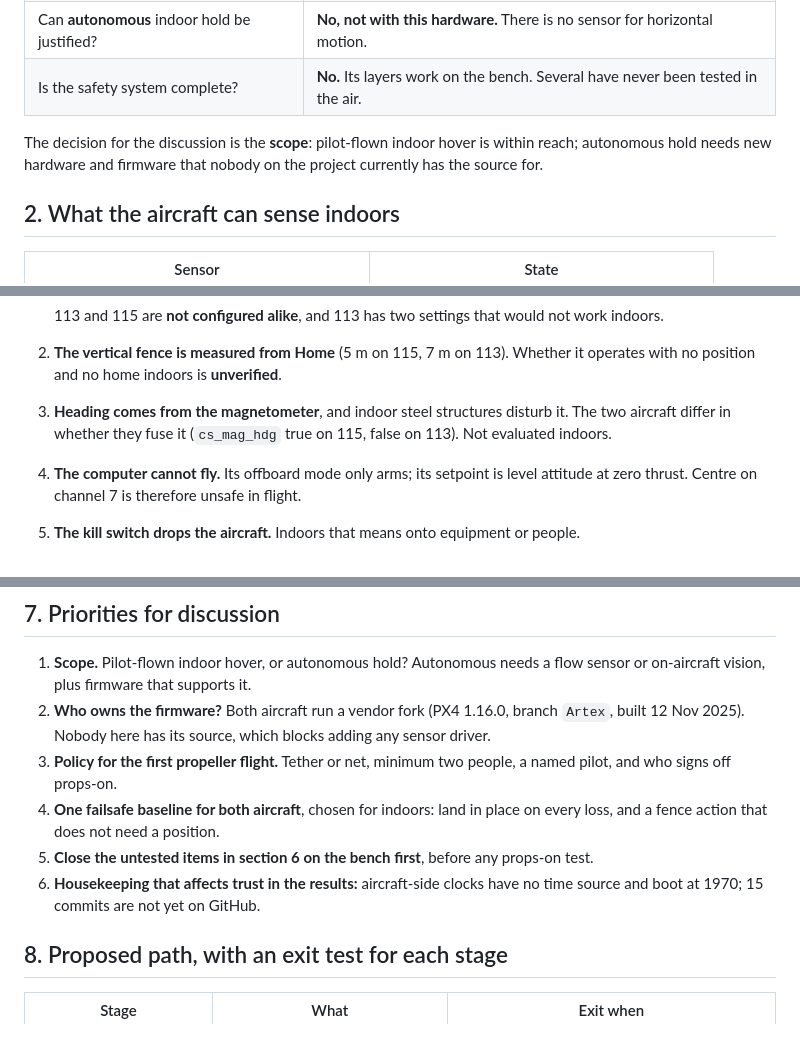
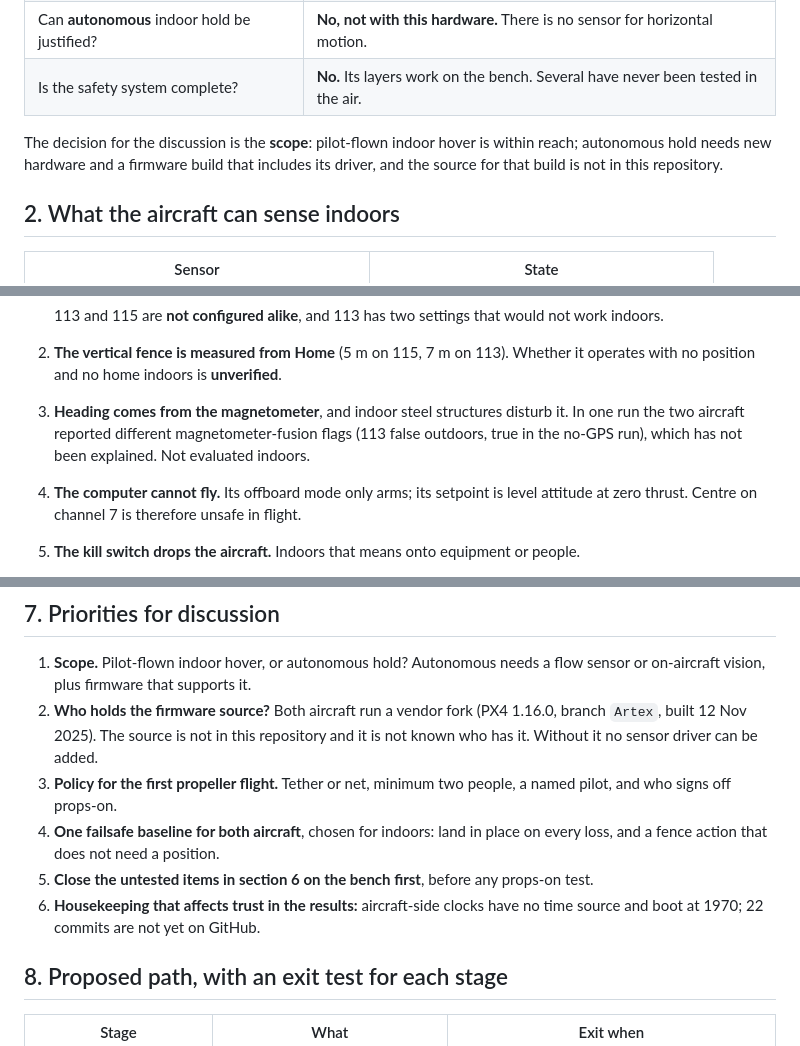
Before and after one commit to josephstengg-png/Drone-dev, a Markdown page: docs/indoor-flight-readiness.md, 3 parts joined by grey strips. Rendered like a GitHub page.

Commit message:
Readiness report: correct four statements that overstated what is known
The watchdog row said it had fired wrongly twice; it fired wrongly once and correctly on real
failsafes. The magnetometer difference between aircraft was stated as fixed; it varied
between runs. The firmware owner was asserted unknown to 'nobody here'; the source simply is
not in the repository. The unpushed-commit count is now the real one.

Co-Authored-By: Claude Sonnet 5.5 <noreply@anthropic.com>

```diff
--- a/docs/indoor-flight-readiness.md
+++ b/docs/indoor-flight-readiness.md
@@ -13,8 +13,8 @@ Status as of the engineering log entry of 15 Oct 2026. Every figure below is tak
 | Is the safety system complete? | **No.** Its layers work on the bench. Several have never been tested in the air. |
 
 The decision for the discussion is the **scope**: pilot-flown indoor hover is within reach;
-autonomous hold needs new hardware and firmware that nobody on the project currently has the
-source for.
+autonomous hold needs new hardware and a firmware build that includes its driver, and the
+source for that build is not in this repository.
 
 ## 2. What the aircraft can sense indoors
 
@@ -103,9 +103,9 @@ override. Stick override is intentionally off in Offboard; the switch is the tak
    indoors.
 2. **The vertical fence is measured from Home** (5 m on 115, 7 m on 113). Whether it operates
    with no position and no home indoors is **unverified**.
-3. **Heading comes from the magnetometer**, and indoor steel structures disturb it. The two
-   aircraft differ in whether they fuse it (`cs_mag_hdg` true on 115, false on 113). Not
-   evaluated indoors.
+3. **Heading comes from the magnetometer**, and indoor steel structures disturb it. In one
+   run the two aircraft reported different magnetometer-fusion flags (113 false outdoors,
+   true in the no-GPS run), which has not been explained. Not evaluated indoors.
 4. **The computer cannot fly.** Its offboard mode only arms; its setpoint is level attitude at
    zero thrust. Centre on channel 7 is therefore unsafe in flight.
 5. **The kill switch drops the aircraft.** Indoors that means onto equipment or people.
@@ -129,15 +129,16 @@ override. Stick override is intentionally off in Offboard; the switch is the tak
 
 1. **Scope.** Pilot-flown indoor hover, or autonomous hold? Autonomous needs a flow sensor or
    on-aircraft vision, plus firmware that supports it.
-2. **Who owns the firmware?** Both aircraft run a vendor fork (PX4 1.16.0, branch `Artex`,
-   built 12 Nov 2025). Nobody here has its source, which blocks adding any sensor driver.
+2. **Who holds the firmware source?** Both aircraft run a vendor fork (PX4 1.16.0, branch
+   `Artex`, built 12 Nov 2025). The source is not in this repository and it is not known who
+   has it. Without it no sensor driver can be added.
 3. **Policy for the first propeller flight.** Tether or net, minimum two people, a named pilot,
    and who signs off props-on.
 4. **One failsafe baseline for both aircraft**, chosen for indoors: land in place on every
    loss, and a fence action that does not need a position.
 5. **Close the untested items in section 6 on the bench first**, before any props-on test.
 6. **Housekeeping that affects trust in the results:** aircraft-side clocks have no time
-   source and boot at 1970; 15 commits are not yet on GitHub.
+   source and boot at 1970; 22 commits are not yet on GitHub.
 
 ## 8. Proposed path, with an exit test for each stage
 
```
Also changed, not shown: other parts of docs/indoor-flight-readiness.md (+1 -1 lines).
